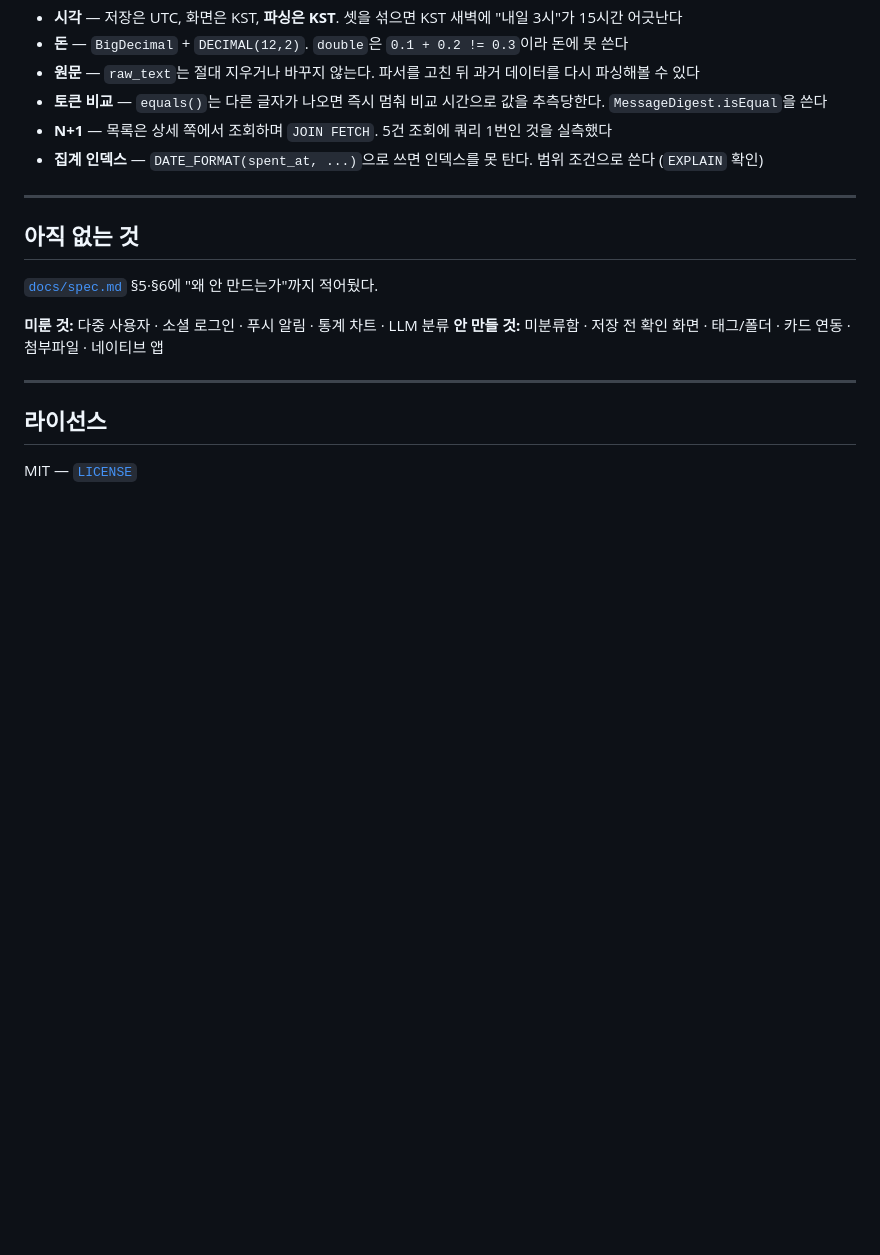
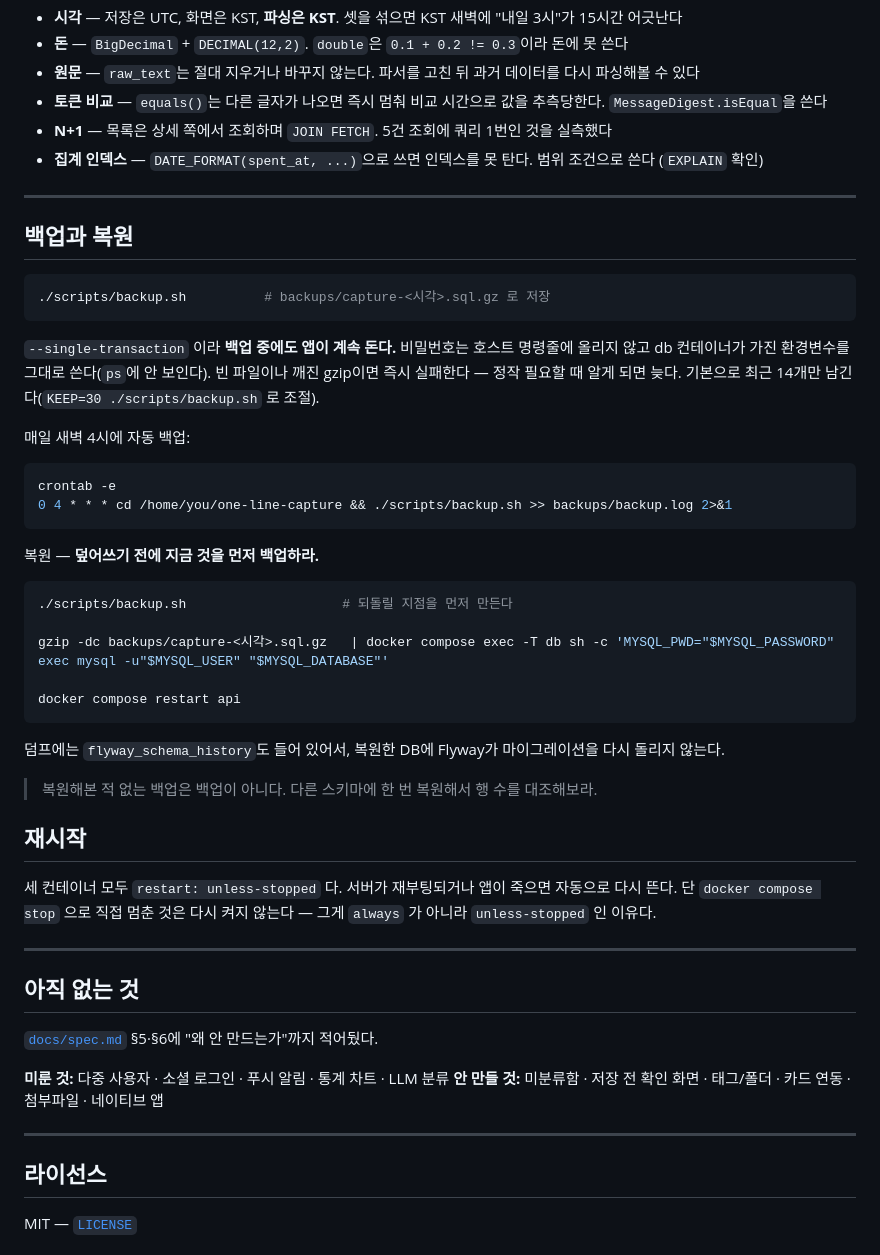
Before and after one commit to YuMinha/one-line-capture, a Markdown page: README.md, the part around the change. Drawn GitHub-style; blank space fills up the shorter version.

Commit message:
T4.7 README에 백업·복원·재시작 절차 추가

````diff
--- a/README.md
+++ b/README.md
@@ -194,6 +194,47 @@ one-line-capture/
 
 ---
 
+## 백업과 복원
+
+```bash
+./scripts/backup.sh          # backups/capture-<시각>.sql.gz 로 저장
+```
+
+`--single-transaction` 이라 **백업 중에도 앱이 계속 돈다.** 비밀번호는 호스트 명령줄에
+올리지 않고 db 컨테이너가 가진 환경변수를 그대로 쓴다(`ps`에 안 보인다).
+빈 파일이나 깨진 gzip이면 즉시 실패한다 — 정작 필요할 때 알게 되면 늦다.
+기본으로 최근 14개만 남긴다(`KEEP=30 ./scripts/backup.sh` 로 조절).
+
+매일 새벽 4시에 자동 백업:
+
+```bash
+crontab -e
+0 4 * * * cd /home/you/one-line-capture && ./scripts/backup.sh >> backups/backup.log 2>&1
+```
+
+복원 — **덮어쓰기 전에 지금 것을 먼저 백업하라.**
+
+```bash
+./scripts/backup.sh                    # 되돌릴 지점을 먼저 만든다
+
+gzip -dc backups/capture-<시각>.sql.gz   | docker compose exec -T db sh -c 'MYSQL_PWD="$MYSQL_PASSWORD" exec mysql -u"$MYSQL_USER" "$MYSQL_DATABASE"'
+
+docker compose restart api
+```
+
+덤프에는 `flyway_schema_history`도 들어 있어서, 복원한 DB에 Flyway가 마이그레이션을
+다시 돌리지 않는다.
+
+> 복원해본 적 없는 백업은 백업이 아니다. 다른 스키마에 한 번 복원해서 행 수를 대조해보라.
+
+## 재시작
+
+세 컨테이너 모두 `restart: unless-stopped` 다. 서버가 재부팅되거나 앱이 죽으면 자동으로
+다시 뜬다. 단 `docker compose stop` 으로 직접 멈춘 것은 다시 켜지 않는다 — 그게
+`always` 가 아니라 `unless-stopped` 인 이유다.
+
+---
+
 ## 아직 없는 것
 
 [`docs/spec.md`](docs/spec.md) §5·§6에 "왜 안 만드는가"까지 적어뒀다.
````
Also changed, not shown: CLAUDE.md (+2 -2 lines).
